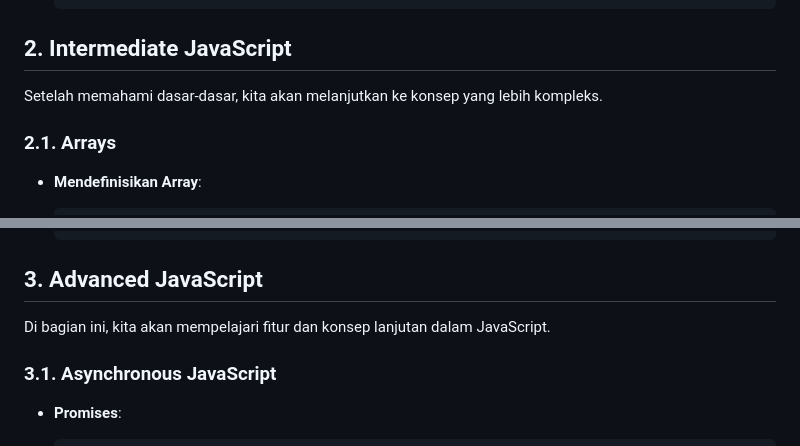
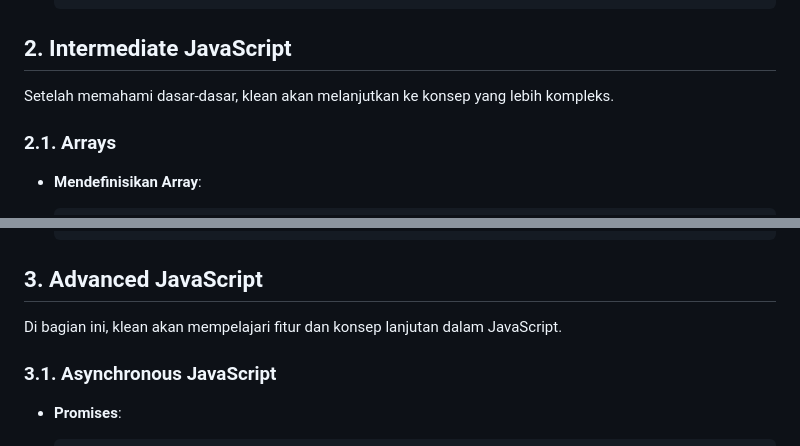
Before and after one commit to lab-kcks/Modul-Pemrograman_Web-2024, a Markdown page: modul-2/README.md, 2 parts joined by grey strips. Rendered like a GitHub page.

Commit message:
feat: modul 2

```diff
--- a/modul-2/README.md
+++ b/modul-2/README.md
@@ -117,7 +117,7 @@ Dalam modul ini, klean akan mempelajari dasar-dasar JavaScript.
 
 ## 2. Intermediate JavaScript
 
-Setelah memahami dasar-dasar, kita akan melanjutkan ke konsep yang lebih kompleks.
+Setelah memahami dasar-dasar, klean akan melanjutkan ke konsep yang lebih kompleks.
 
 ### 2.1. Arrays
 
@@ -190,7 +190,7 @@ Setelah memahami dasar-dasar, kita akan melanjutkan ke konsep yang lebih komplek
 
 ## 3. Advanced JavaScript
 
-Di bagian ini, kita akan mempelajari fitur dan konsep lanjutan dalam JavaScript.
+Di bagian ini, klean akan mempelajari fitur dan konsep lanjutan dalam JavaScript.
 
 ### 3.1. Asynchronous JavaScript
 
```
